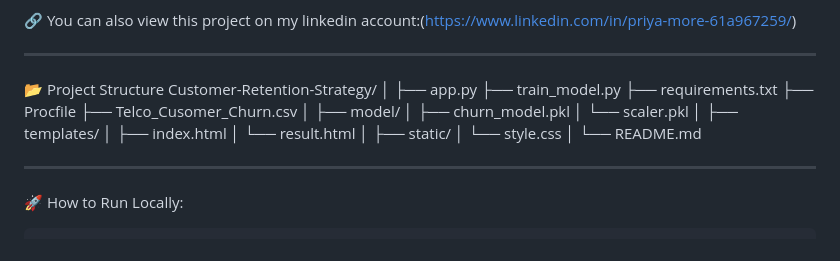
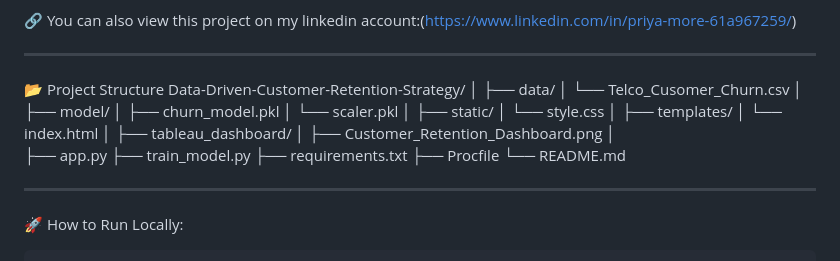
Before and after one commit to priyaaux/Data-Driven-Customer-Retention-Strategy, a Markdown page: README.md, the part around the change. Drawn GitHub-style.

```diff
--- a/README.md
+++ b/README.md
@@ -97,25 +97,28 @@ The Tableau dashboard highlights:
 ----------------------------------------------------------------------------------------------
 
 📂 Project Structure
-Customer-Retention-Strategy/
+Data-Driven-Customer-Retention-Strategy/
+│
+├── data/
+│   └── Telco_Cusomer_Churn.csv
+│
+├── model/
+│   ├── churn_model.pkl
+│   └── scaler.pkl
+│
+├── static/
+│   └── style.css
+│
+├── templates/
+│   └── index.html
+│
+├── tableau_dashboard/
+│   ├── Customer_Retention_Dashboard.png
 │
 ├── app.py
 ├── train_model.py
 ├── requirements.txt
 ├── Procfile
-├── Telco_Cusomer_Churn.csv
-│
-├── model/
-│   ├── churn_model.pkl
-│   └── scaler.pkl
-│
-├── templates/
-│   ├── index.html
-│   └── result.html
-│
-├── static/
-│   └── style.css
-│
 └── README.md
 
 ----------------------------------------------------------------------------------------------
```
